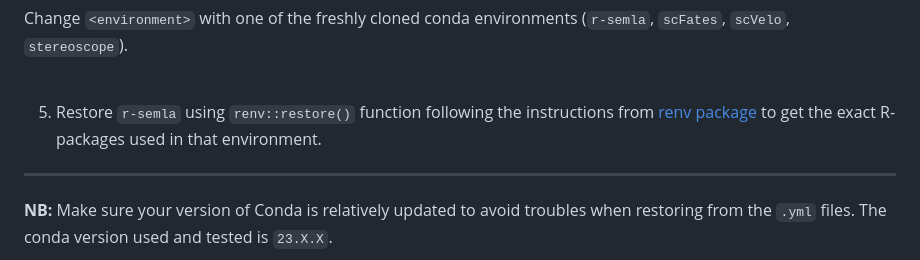
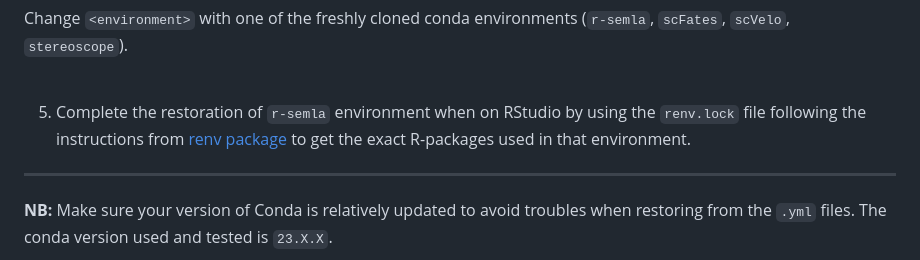
Before and after one commit to rmauron/HDCA_heart_dev, a Markdown page: environments/README.md, the part around the change. GitHub-like rendering.

````diff
--- a/environments/README.md
+++ b/environments/README.md
@@ -108,7 +108,7 @@ Change `<environment>` with one of the freshly cloned conda environments (`r-sem
 
 <br>
 
-5. Restore ```r-semla``` using ```renv::restore()``` function following the instructions from [renv package](https://rstudio.github.io/renv/articles/renv.html) to get the exact R-packages used in that environment.
+5. Complete the restoration of ```r-semla``` environment when on RStudio by using the ```renv.lock``` file following the instructions from [renv package](https://rstudio.github.io/renv/articles/renv.html) to get the exact R-packages used in that environment.
 
 ---
 
````
